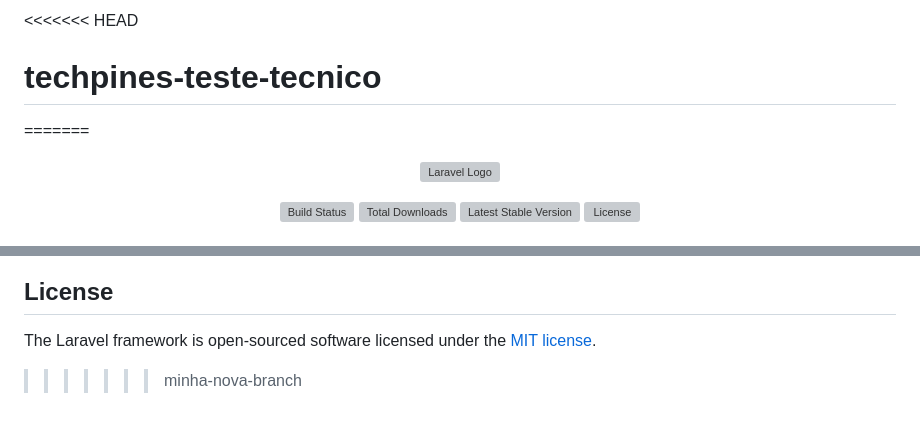
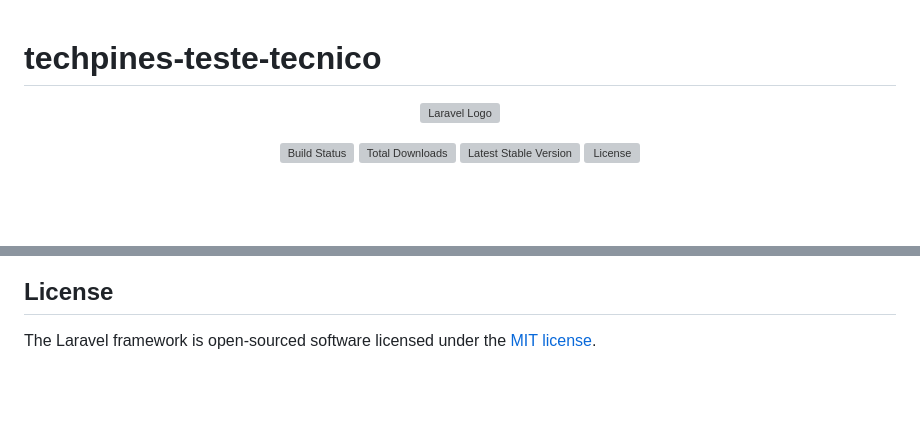
Before and after one commit to leandroSalesCotrim/techpines-teste-tecnico, a Markdown page: README.md, 2 parts joined by grey strips. GitHub-like rendering; blank space fills up the shorter version; grey boxes are pictures that could not be loaded.

```diff
--- a/README.md
+++ b/README.md
@@ -1,6 +1,5 @@
-<<<<<<< HEAD
 # techpines-teste-tecnico
-=======
+
 <p align="center"><a href="https://laravel.com" target="_blank"><img src="https://raw.githubusercontent.com/laravel/art/master/logo-lockup/5%20SVG/2%20CMYK/1%20Full%20Color/laravel-logolockup-cmyk-red.svg" width="400" alt="Laravel Logo"></a></p>
 
 <p align="center">
@@ -67,4 +66,3 @@ If you discover a security vulnerability within Laravel, please send an e-mail t
 ## License
 
 The Laravel framework is open-sourced software licensed under the [MIT license](https://opensource.org/licenses/MIT).
->>>>>>> minha-nova-branch
```
